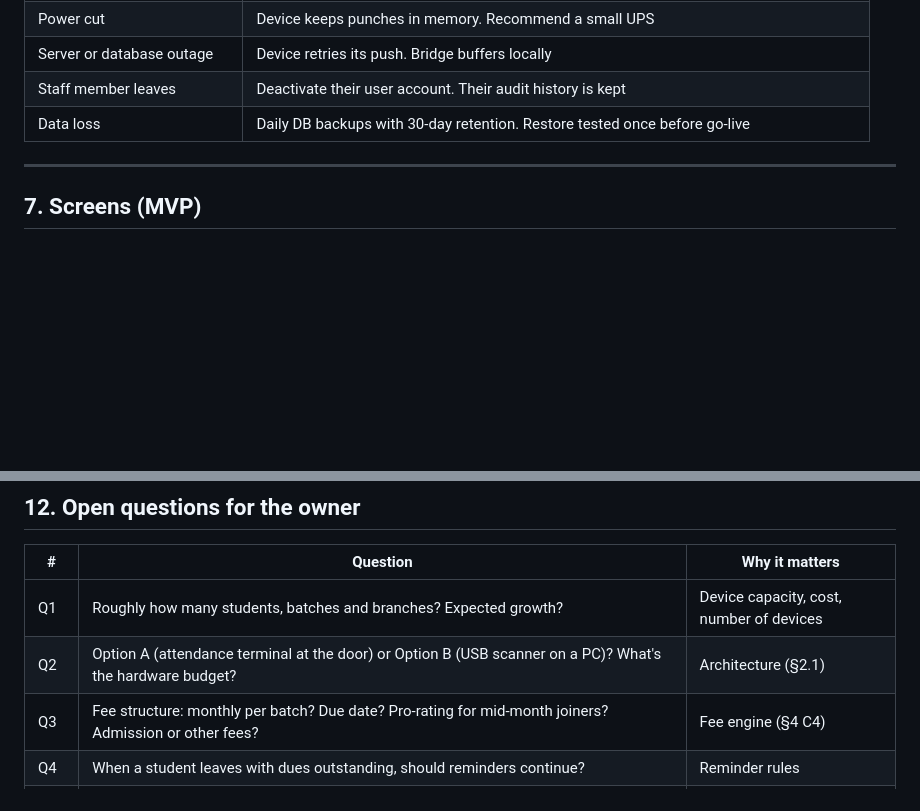
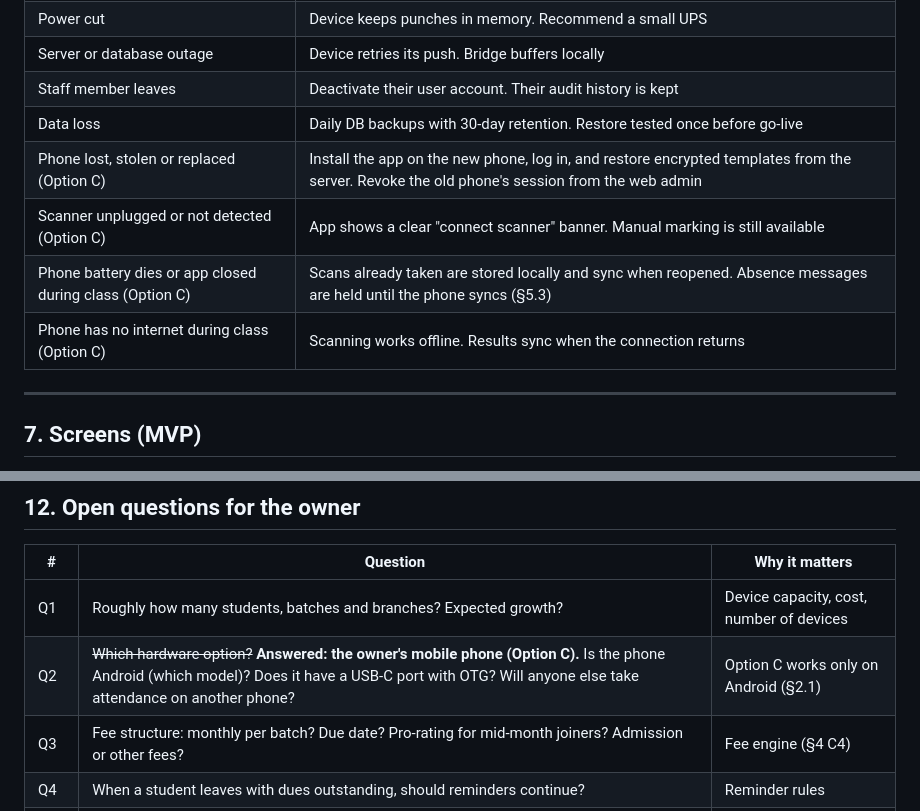
Before and after one commit to Amal018/KFA-SMS, a Markdown page: docs/HANDOFF.md, 2 parts joined by grey strips. Drawn GitHub-style; blank space fills up the shorter version.

```diff
--- a/docs/HANDOFF.md
+++ b/docs/HANDOFF.md
@@ -246,6 +262,10 @@ Holiday, User (staff), AuditLog, Settings
 | Server or database outage | Device retries its push. Bridge buffers locally |
 | Staff member leaves | Deactivate their user account. Their audit history is kept |
 | Data loss | Daily DB backups with 30-day retention. Restore tested once before go-live |
+| Phone lost, stolen or replaced (Option C) | Install the app on the new phone, log in, and restore encrypted templates from the server. Revoke the old phone's session from the web admin |
+| Scanner unplugged or not detected (Option C) | App shows a clear "connect scanner" banner. Manual marking is still available |
+| Phone battery dies or app closed during class (Option C) | Scans already taken are stored locally and sync when reopened. Absence messages are held until the phone syncs (§5.3) |
+| Phone has no internet during class (Option C) | Scanning works offline. Results sync when the connection returns |
 
 ---
 
@@ -321,7 +341,7 @@ Holiday, User (staff), AuditLog, Settings
 | # | Question | Why it matters |
 |---|---|---|
 | Q1 | Roughly how many students, batches and branches? Expected growth? | Device capacity, cost, number of devices |
-| Q2 | Option A (attendance terminal at the door) or Option B (USB scanner on a PC)? What's the hardware budget? | Architecture (§2.1) |
+| Q2 | ~~Which hardware option?~~ **Answered: the owner's mobile phone (Option C).** Is the phone Android (which model)? Does it have a USB-C port with OTG? Will anyone else take attendance on another phone? | Option C works only on Android (§2.1) |
 | Q3 | Fee structure: monthly per batch? Due date? Pro-rating for mid-month joiners? Admission or other fees? | Fee engine (§4 C4) |
 | Q4 | When a student leaves with dues outstanding, should reminders continue? | Reminder rules |
 | Q5 | Is the fee still due if a student is absent all month without pausing? | Fee policy |
```
Also changed, not shown: other parts of docs/HANDOFF.md (+23 -7 lines).
